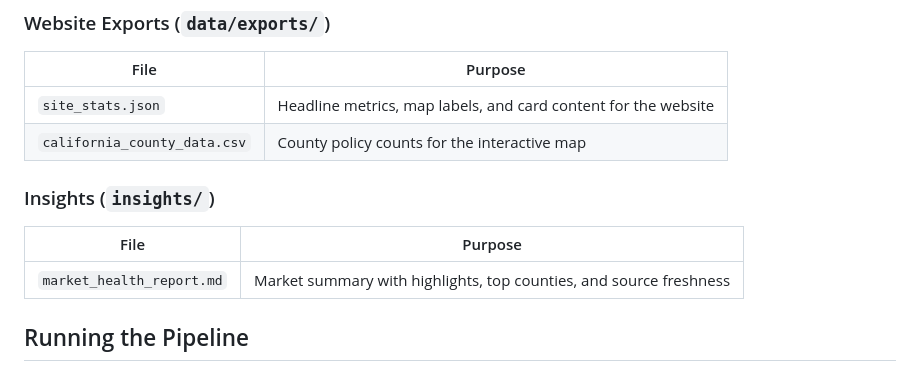
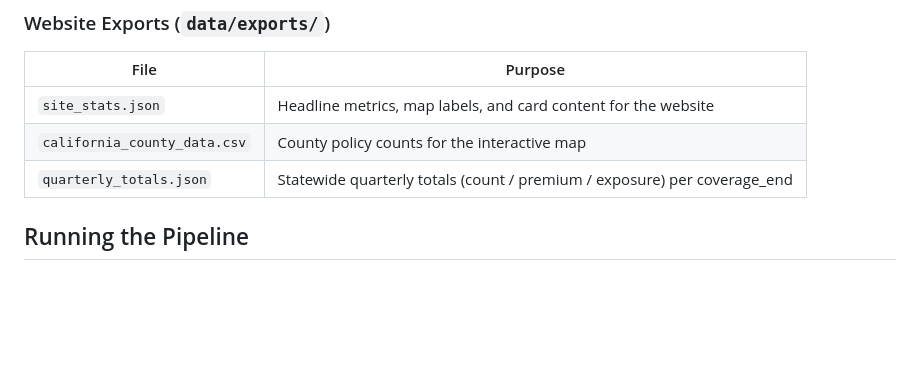
Before and after one commit to rkacker/depopulate-fair-plan, a Markdown page: README.md, the part around one of its changes. Drawn GitHub-style; blank space fills up the shorter version.

```diff
--- a/README.md
+++ b/README.md
@@ -56,12 +71,7 @@ The public data that tracks this crisis is scattered across PDF reports from the
 |---|---|
 | `site_stats.json` | Headline metrics, map labels, and card content for the website |
 | `california_county_data.csv` | County policy counts for the interactive map |
-
-### Insights (`insights/`)
-
-| File | Purpose |
-|---|---|
-| `market_health_report.md` | Market summary with highlights, top counties, and source freshness |
+| `quarterly_totals.json` | Statewide quarterly totals (count / premium / exposure) per coverage_end |
 
 ## Running the Pipeline
 
```
Also changed, not shown: other parts of README.md (+22 -8 lines).
